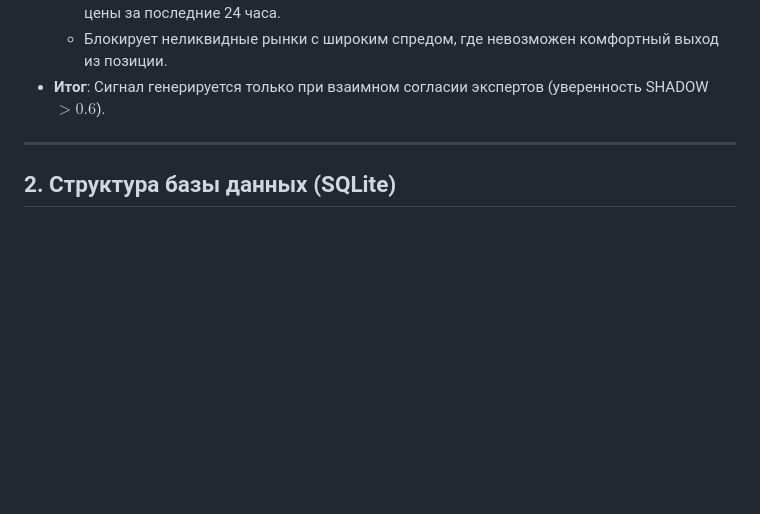
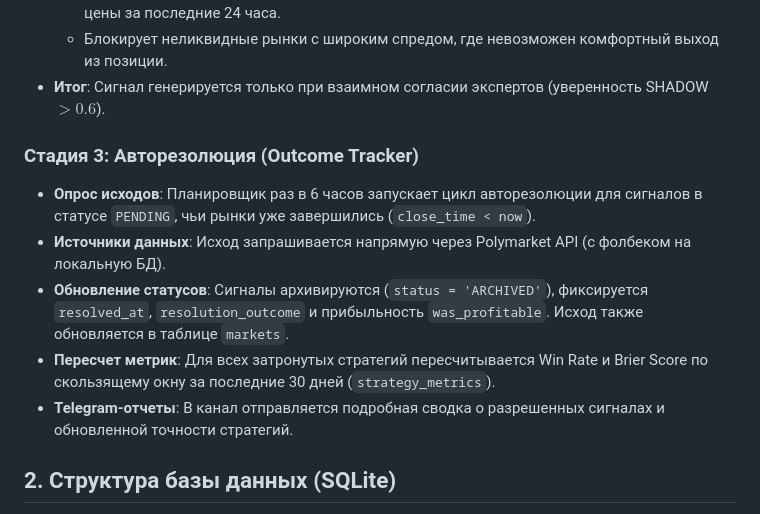
Before and after one commit to orlovRoman/polimarket, a Markdown page: PROJECT_OVERVIEW.md, the part around the change. Drawn GitHub-style; blank space fills up the shorter version.

Commit message:
docs: update PROJECT_OVERVIEW.md with Stage 3 (Outcome Tracker)

```diff
--- a/PROJECT_OVERVIEW.md
+++ b/PROJECT_OVERVIEW.md
@@ -61,7 +61,12 @@
     *   Блокирует неликвидные рынки с широким спредом, где невозможен комфортный выход из позиции.
 *   **Итог**: Сигнал генерируется только при взаимном согласии экспертов (уверенность SHADOW $> 0.6$).
 
----
+### Стадия 3: Авторезолюция (Outcome Tracker)
+*   **Опрос исходов**: Планировщик раз в 6 часов запускает цикл авторезолюции для сигналов в статусе `PENDING`, чьи рынки уже завершились (`close_time < now`).
+*   **Источники данных**: Исход запрашивается напрямую через Polymarket API (с фолбеком на локальную БД).
+*   **Обновление статусов**: Сигналы архивируются (`status = 'ARCHIVED'`), фиксируется `resolved_at`, `resolution_outcome` и прибыльность `was_profitable`. Исход также обновляется в таблице `markets`.
+*   **Пересчет метрик**: Для всех затронутых стратегий пересчитывается Win Rate и Brier Score по скользящему окну за последние 30 дней (`strategy_metrics`).
+*   **Telegram-отчеты**: В канал отправляется подробная сводка о разрешенных сигналах и обновленной точности стратегий.
 
 ## 2. Структура базы данных (SQLite)
 
```
